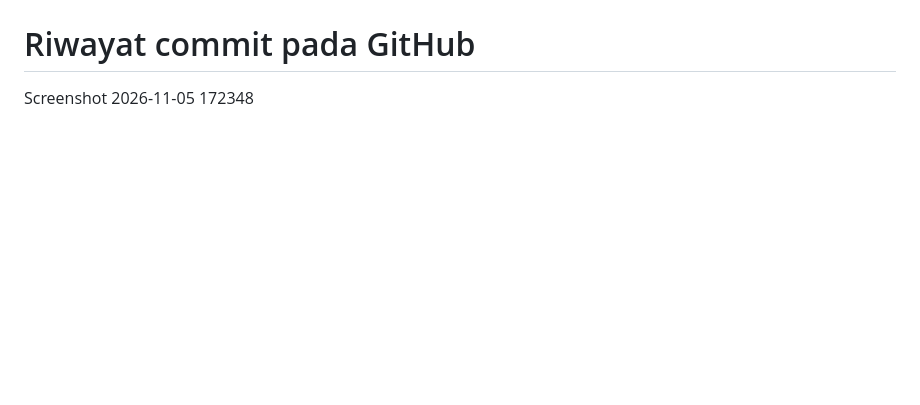
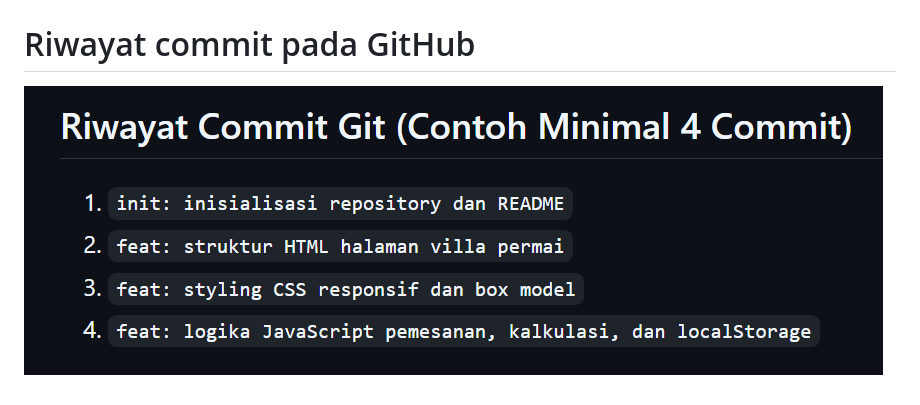
Before and after one commit to natasyanurcahya2024-netizen/uts-vila-permai-24011130482, a Markdown page: README.md, the part around the change. GitHub-like rendering; pictures changed too: Commit.png (added); blank space fills up the shorter version.

Commit message:
Perbaiki gambar commit di README

```diff
--- a/README.md
+++ b/README.md
@@ -28,4 +28,4 @@ Penyimpanan riwayat pesanan menggunakan `localStorage`.
 ![alt text](<Mobile view.jpeg>)
 
 # Riwayat commit pada GitHub
-Screenshot 2026-11-05 172348
+![alt text](Commit.png)
```
